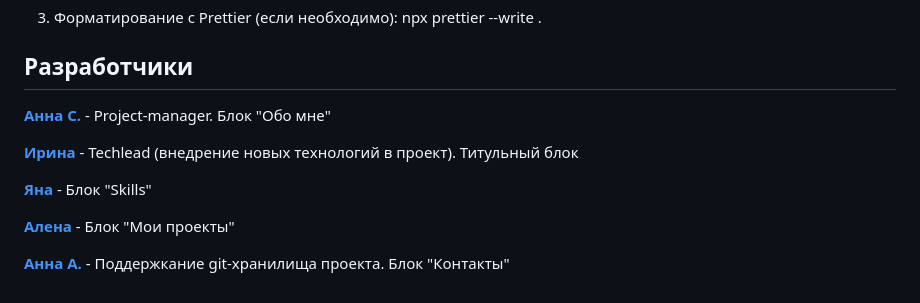
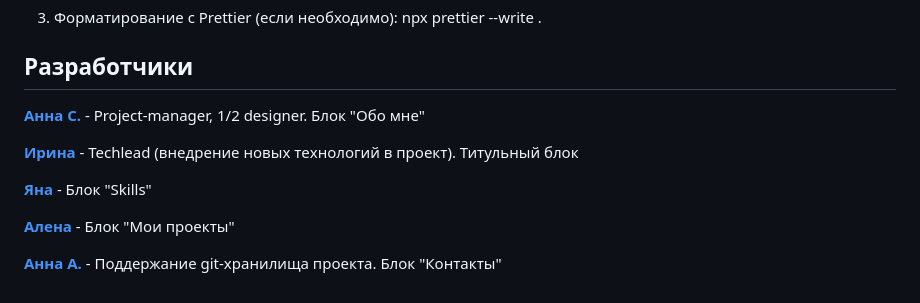
Before and after one commit to fauncnka14/fe91_project3_group2, a Markdown page: README.md, the part around the change. Drawn GitHub-style.

```diff
--- a/README.md
+++ b/README.md
@@ -93,7 +93,7 @@ npm run lint:css:fix
 
 ## Разработчики
 
-**[Анна С.](https://t.me/anna_s135)** - Project-manager. Блок "Обо мне"
+**[Анна С.](https://t.me/anna_s135)** - Project-manager, 1/2 designer. Блок "Обо мне"
 
 **[Ирина](https://t.me/miss_Irina1)** - Techlead (внедрение новых технологий в проект). Титульный блок
 
@@ -101,4 +101,4 @@ npm run lint:css:fix
 
 **[Алена](https://t.me/bearcubbb)** - Блок "Мои проекты"
 
-**[Анна А.](https://t.me/apanisimova)** - Поддержкание git-хранилища проекта. Блок "Контакты"
+**[Анна А.](https://t.me/apanisimova)** - Поддержание git-хранилища проекта. Блок "Контакты"
```
